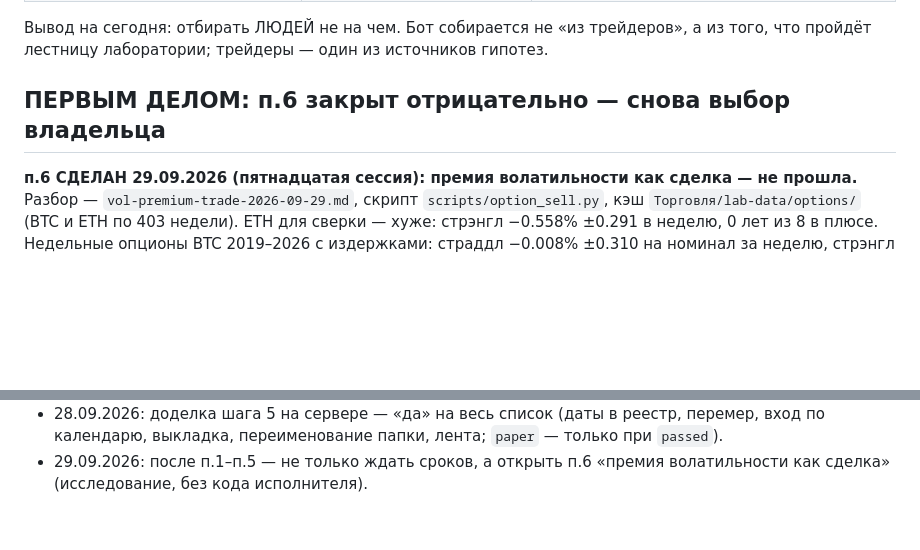
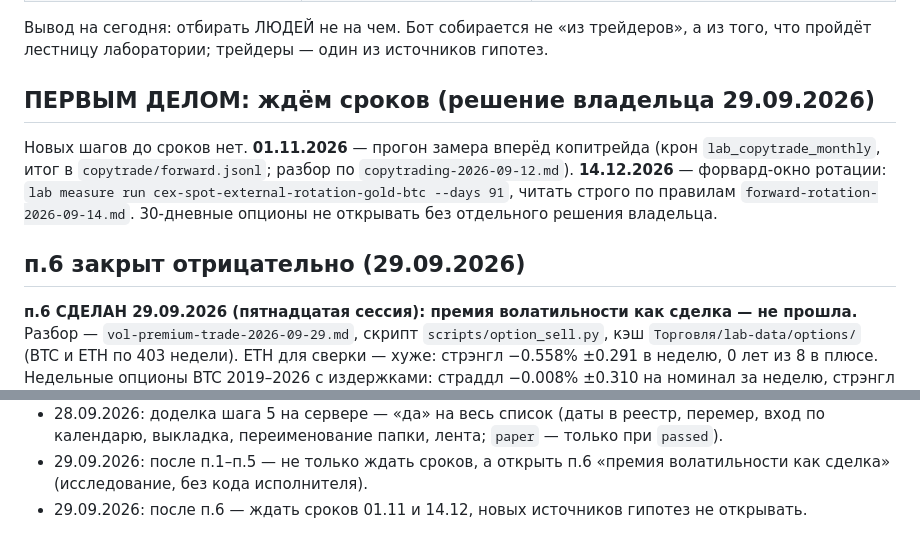
Before and after one commit to Aleksandr-Sit/crypto-trading-lab, a Markdown page: docs/research/traders-plan.md, 2 parts joined by grey strips. Drawn GitHub-style; blank space fills up the shorter version.

Commit message:
План трейдеров: решение владельца — ждать сроков 01.11 и 14.12
Co-Authored-By: Claude Opus 5.5 <noreply@anthropic.com>

```diff
--- a/docs/research/traders-plan.md
+++ b/docs/research/traders-plan.md
@@ -21,7 +21,15 @@
 Вывод на сегодня: отбирать ЛЮДЕЙ не на чем. Бот собирается не «из трейдеров», а из того,
 что пройдёт лестницу лаборатории; трейдеры — один из источников гипотез.
 
-## ПЕРВЫМ ДЕЛОМ: п.6 закрыт отрицательно — снова выбор владельца
+## ПЕРВЫМ ДЕЛОМ: ждём сроков (решение владельца 29.09.2026)
+
+Новых шагов до сроков нет. **01.11.2026** — прогон замера вперёд копитрейда (крон
+`lab_copytrade_monthly`, итог в `copytrade/forward.jsonl`; разбор по `copytrading-2026-09-12.md`).
+**14.12.2026** — форвард-окно ротации: `lab measure run cex-spot-external-rotation-gold-btc
+--days 91`, читать строго по правилам `forward-rotation-2026-09-14.md`. 30-дневные опционы
+не открывать без отдельного решения владельца.
+
+## п.6 закрыт отрицательно (29.09.2026)
 
 **п.6 СДЕЛАН 29.09.2026 (пятнадцатая сессия): премия волатильности как сделка — не прошла.**
 Разбор — `vol-premium-trade-2026-09-29.md`, скрипт `scripts/option_sell.py`, кэш
@@ -615,3 +623,4 @@ bash scripts/lab-oneoff.sh [--lint | --lint-only] [--trades-sample N] <скри
   вход по календарю, выкладка, переименование папки, лента; `paper` — только при `passed`).
 - 29.09.2026: после п.1–п.5 — не только ждать сроков, а открыть п.6 «премия волатильности
   как сделка» (исследование, без кода исполнителя).
+- 29.09.2026: после п.6 — ждать сроков 01.11 и 14.12, новых источников гипотез не открывать.
```
